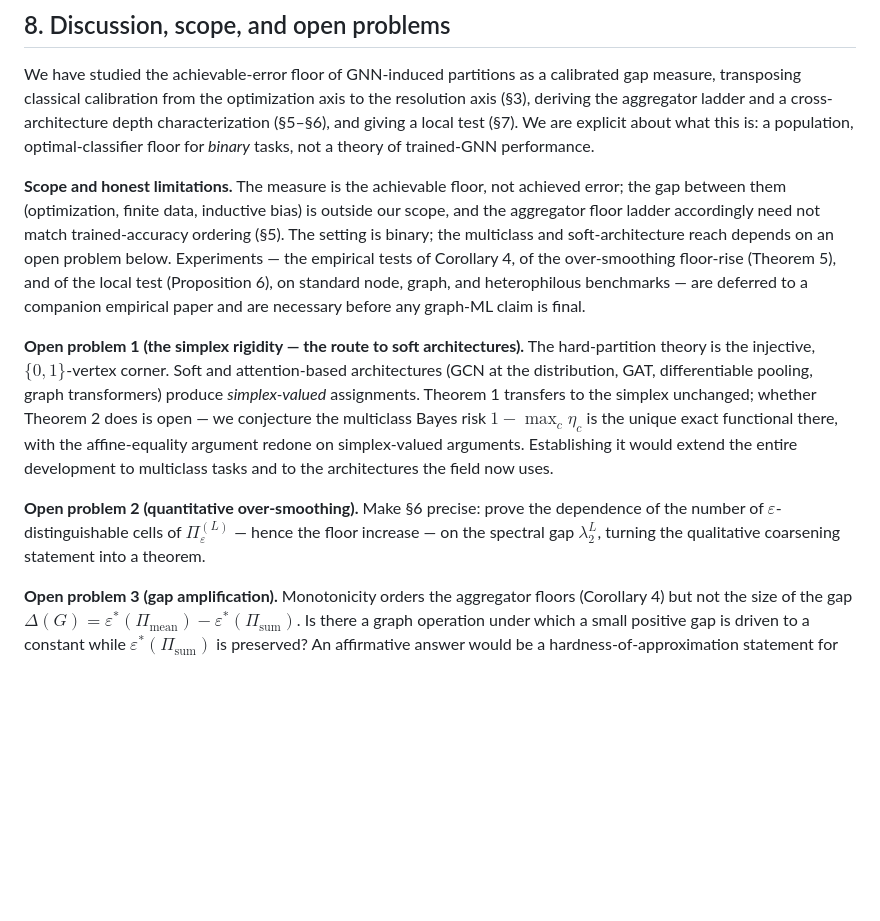
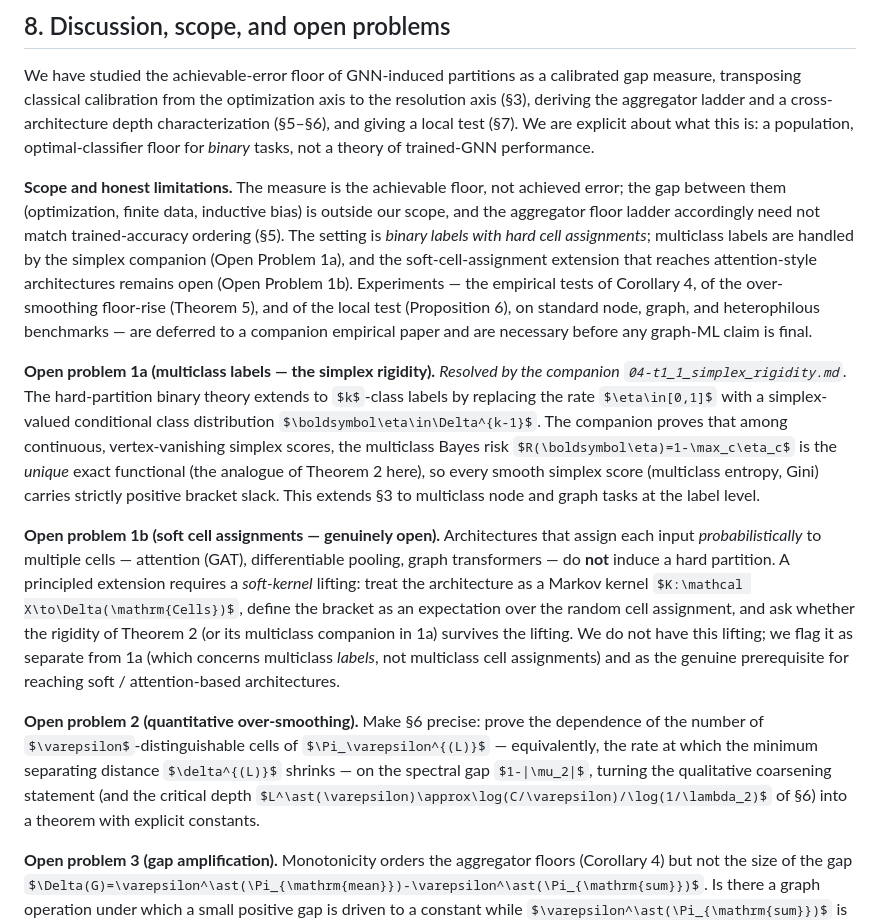
Before and after one commit to elouafiqAli/rigifity, a Markdown page: 03-t0-achievable_error_floor.md, the part around the change. GitHub-like rendering; some formulas as TeX source; blank space fills up the shorter version.

Commit message:
fix(s8): split Open Problem 1 into 1a (multiclass labels, resolved) and 1b (soft cells, open)
Closes M-3 of 05-pi_adversarial_audit_of_draft0.md. The original Open Problem 1 conflated two genuinely different extensions: (i) multiclass *labels* via simplex-valued conditional class distribution (resolved by the companion 04-t1_1_simplex_rigidity.md), and (ii) soft *cell assignments* for attention-style architectures (genuinely open, requires a Markov-kernel lifting we do not have). Split into 1a and 1b accordingly; 1a now cites 04 and explains it extends section 3 to multiclass labels; 1b is reframed as the soft-kernel lifting prerequisite for attention. Also tightened the scope sentence and refined OP2 to talk about delta^(L) and L*(eps) (now defined in section 6 after the rewrite of commit a7ce551).

```diff
--- a/03-t0-achievable_error_floor.md
+++ b/03-t0-achievable_error_floor.md
@@ -172,11 +172,13 @@ The probability that two co-cell nodes disagree on the label is *exactly* an upp
 
 We have studied the achievable-error floor of GNN-induced partitions as a calibrated gap measure, transposing classical calibration from the optimization axis to the resolution axis (§3), deriving the aggregator ladder and a cross-architecture depth characterization (§5–§6), and giving a local test (§7). We are explicit about what this is: a population, optimal-classifier floor for *binary* tasks, not a theory of trained-GNN performance.
 
-**Scope and honest limitations.** The measure is the achievable floor, not achieved error; the gap between them (optimization, finite data, inductive bias) is outside our scope, and the aggregator floor ladder accordingly need not match trained-accuracy ordering (§5). The setting is binary; the multiclass and soft-architecture reach depends on an open problem below. Experiments — the empirical tests of Corollary 4, of the over-smoothing floor-rise (Theorem 5), and of the local test (Proposition 6), on standard node, graph, and heterophilous benchmarks — are deferred to a companion empirical paper and are necessary before any graph-ML claim is final.
+**Scope and honest limitations.** The measure is the achievable floor, not achieved error; the gap between them (optimization, finite data, inductive bias) is outside our scope, and the aggregator floor ladder accordingly need not match trained-accuracy ordering (§5). The setting is *binary labels with hard cell assignments*; multiclass labels are handled by the simplex companion (Open Problem 1a), and the soft-cell-assignment extension that reaches attention-style architectures remains open (Open Problem 1b). Experiments — the empirical tests of Corollary 4, of the over-smoothing floor-rise (Theorem 5), and of the local test (Proposition 6), on standard node, graph, and heterophilous benchmarks — are deferred to a companion empirical paper and are necessary before any graph-ML claim is final.
 
-**Open problem 1 (the simplex rigidity — the route to soft architectures).** The hard-partition theory is the injective, $\{0,1\}$-vertex corner. Soft and attention-based architectures (GCN at the distribution, GAT, differentiable pooling, graph transformers) produce *simplex-valued* assignments. Theorem 1 transfers to the simplex unchanged; whether Theorem 2 does is open — we conjecture the multiclass Bayes risk $1-\max_c\eta_c$ is the unique exact functional there, with the affine-equality argument redone on simplex-valued arguments. Establishing it would extend the entire development to multiclass tasks and to the architectures the field now uses.
+**Open problem 1a (multiclass labels — the simplex rigidity).** *Resolved by the companion `04-t1_1_simplex_rigidity.md`.* The hard-partition binary theory extends to $k$-class labels by replacing the rate $\eta\in[0,1]$ with a simplex-valued conditional class distribution $\boldsymbol\eta\in\Delta^{k-1}$. The companion proves that among continuous, vertex-vanishing simplex scores, the multiclass Bayes risk $R(\boldsymbol\eta)=1-\max_c\eta_c$ is the *unique* exact functional (the analogue of Theorem 2 here), so every smooth simplex score (multiclass entropy, Gini) carries strictly positive bracket slack. This extends §3 to multiclass node and graph tasks at the label level.
 
-**Open problem 2 (quantitative over-smoothing).** Make §6 precise: prove the dependence of the number of $\varepsilon$-distinguishable cells of $\Pi_\varepsilon^{(L)}$ — hence the floor increase — on the spectral gap $\lambda_2^L$, turning the qualitative coarsening statement into a theorem.
+**Open problem 1b (soft cell assignments — genuinely open).** Architectures that assign each input *probabilistically* to multiple cells — attention (GAT), differentiable pooling, graph transformers — do **not** induce a hard partition. A principled extension requires a *soft-kernel* lifting: treat the architecture as a Markov kernel $K:\mathcal X\to\Delta(\mathrm{Cells})$, define the bracket as an expectation over the random cell assignment, and ask whether the rigidity of Theorem 2 (or its multiclass companion in 1a) survives the lifting. We do not have this lifting; we flag it as separate from 1a (which concerns multiclass *labels*, not multiclass cell assignments) and as the genuine prerequisite for reaching soft / attention-based architectures.
+
+**Open problem 2 (quantitative over-smoothing).** Make §6 precise: prove the dependence of the number of $\varepsilon$-distinguishable cells of $\Pi_\varepsilon^{(L)}$ — equivalently, the rate at which the minimum separating distance $\delta^{(L)}$ shrinks — on the spectral gap $1-|\mu_2|$, turning the qualitative coarsening statement (and the critical depth $L^\ast(\varepsilon)\approx\log(C/\varepsilon)/\log(1/\lambda_2)$ of §6) into a theorem with explicit constants.
 
 **Open problem 3 (gap amplification).** Monotonicity orders the aggregator floors (Corollary 4) but not the size of the gap $\Delta(G)=\varepsilon^\ast(\Pi_{\mathrm{mean}})-\varepsilon^\ast(\Pi_{\mathrm{sum}})$. Is there a graph operation under which a small positive gap is driven to a constant while $\varepsilon^\ast(\Pi_{\mathrm{sum}})$ is preserved? An affirmative answer would be a hardness-of-approximation statement for expressivity and would earn the PCP framing, which until then we use only as an analogy. We caution that the standard amplification primitive (the zig-zag/replacement product) is defined for regular graphs and may not act on the labeled, irregular aggregator-gap quantity as-is; identifying the correct operation is part of the problem. The tractable companion question — how $\Delta$ evolves with depth under the spectral gap (compounding for refining architectures, collapsing at $\lambda_2^L$ for contractive ones) — is the immediate next target.
 
```
